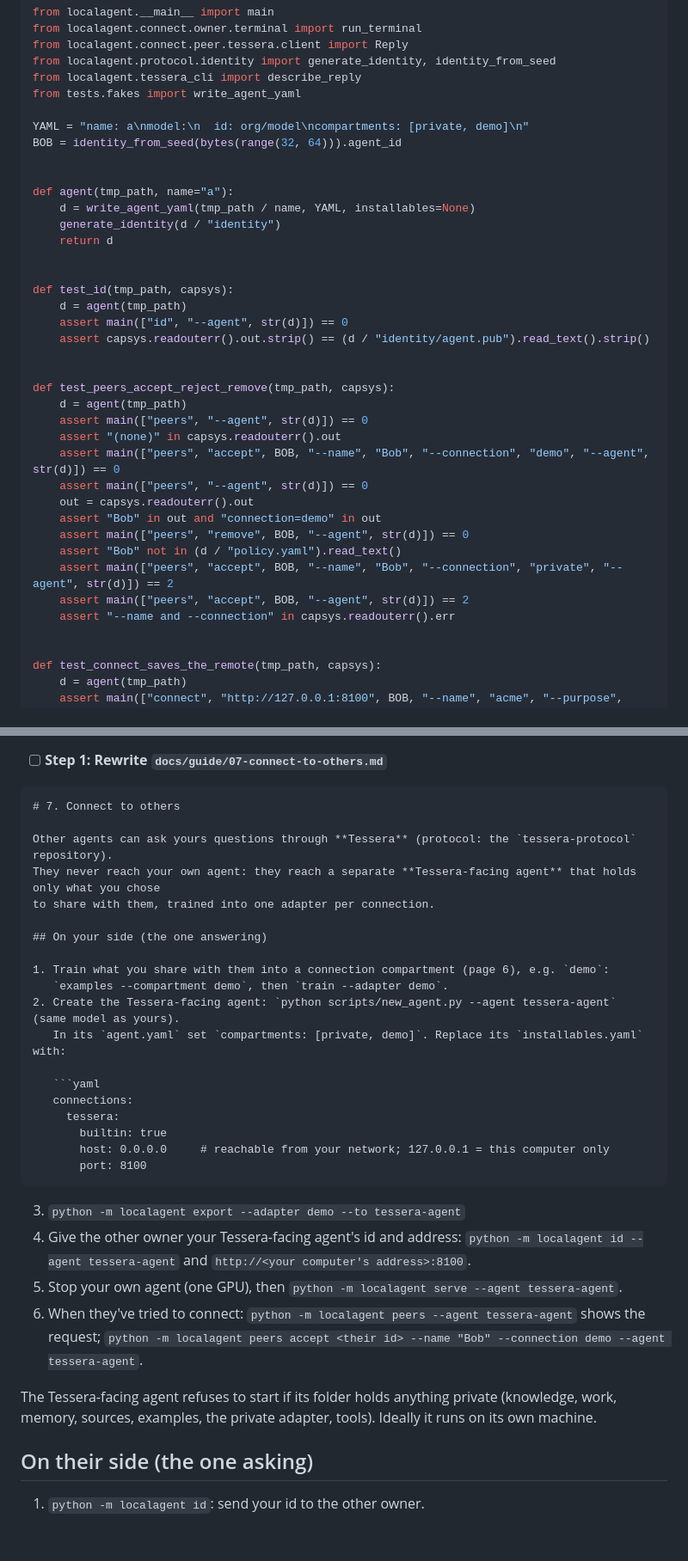
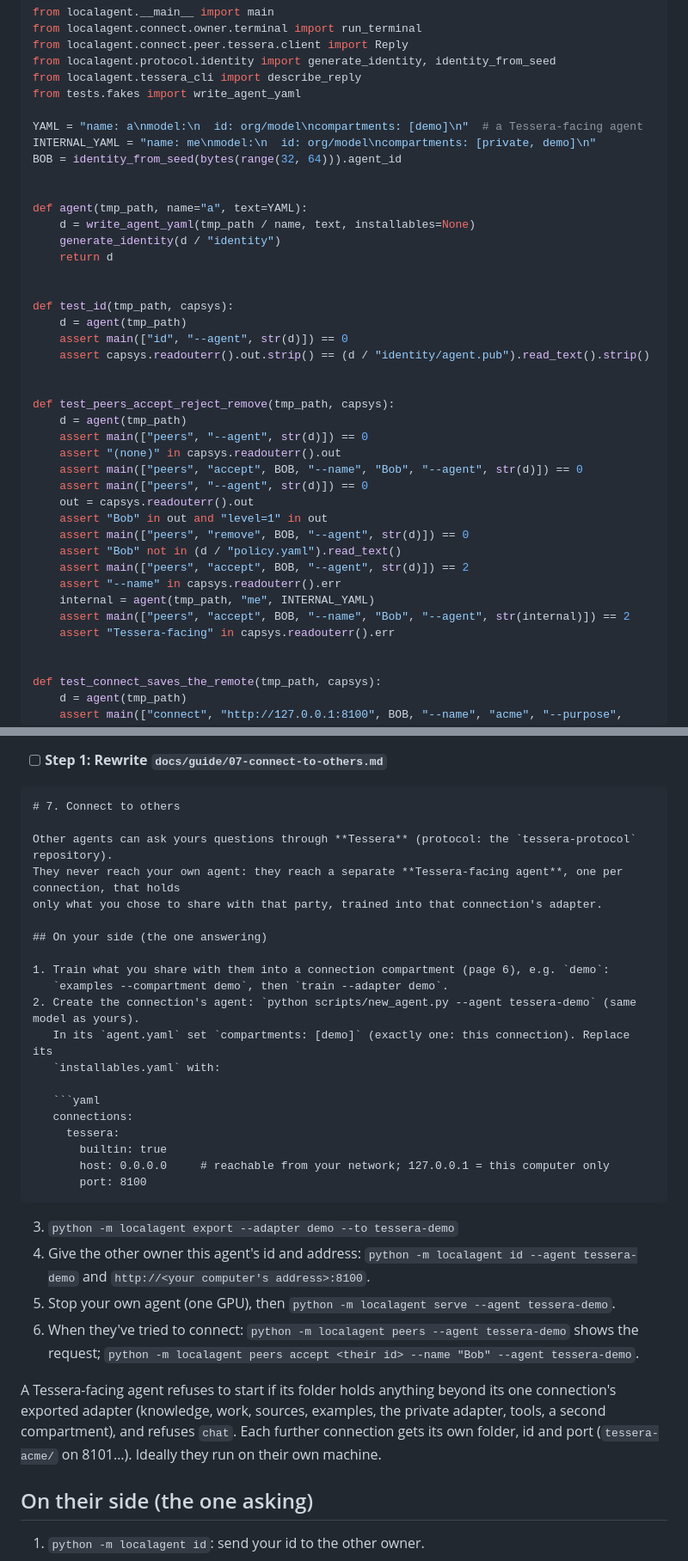
Before and after one commit to ftessi/local-guide, a Markdown page: docs/plans/2026-10-11-poc-part2-tessera.md, 2 parts joined by grey strips. Shown at 86% size. GitHub-like rendering; blank space fills up the shorter version.

````diff
--- a/docs/plans/2026-10-11-poc-part2-tessera.md
+++ b/docs/plans/2026-10-11-poc-part2-tessera.md
@@ -2702,12 +2741,13 @@ from localagent.protocol.identity import generate_identity, identity_from_seed
 from localagent.tessera_cli import describe_reply
 from tests.fakes import write_agent_yaml
 
-YAML = "name: a\nmodel:\n  id: org/model\ncompartments: [private, demo]\n"
+YAML = "name: a\nmodel:\n  id: org/model\ncompartments: [demo]\n"  # a Tessera-facing agent
+INTERNAL_YAML = "name: me\nmodel:\n  id: org/model\ncompartments: [private, demo]\n"
 BOB = identity_from_seed(bytes(range(32, 64))).agent_id
 
 
-def agent(tmp_path, name="a"):
-    d = write_agent_yaml(tmp_path / name, YAML, installables=None)
+def agent(tmp_path, name="a", text=YAML):
+    d = write_agent_yaml(tmp_path / name, text, installables=None)
     generate_identity(d / "identity")
     return d
 
@@ -2722,15 +2762,17 @@ def test_peers_accept_reject_remove(tmp_path, capsys):
     d = agent(tmp_path)
     assert main(["peers", "--agent", str(d)]) == 0
     assert "(none)" in capsys.readouterr().out
-    assert main(["peers", "accept", BOB, "--name", "Bob", "--connection", "demo", "--agent", str(d)]) == 0
+    assert main(["peers", "accept", BOB, "--name", "Bob", "--agent", str(d)]) == 0
     assert main(["peers", "--agent", str(d)]) == 0
     out = capsys.readouterr().out
-    assert "Bob" in out and "connection=demo" in out
+    assert "Bob" in out and "level=1" in out
     assert main(["peers", "remove", BOB, "--agent", str(d)]) == 0
     assert "Bob" not in (d / "policy.yaml").read_text()
-    assert main(["peers", "accept", BOB, "--name", "Bob", "--connection", "private", "--agent", str(d)]) == 2
     assert main(["peers", "accept", BOB, "--agent", str(d)]) == 2
-    assert "--name and --connection" in capsys.readouterr().err
+    assert "--name" in capsys.readouterr().err
+    internal = agent(tmp_path, "me", INTERNAL_YAML)
+    assert main(["peers", "accept", BOB, "--name", "Bob", "--agent", str(internal)]) == 2
+    assert "Tessera-facing" in capsys.readouterr().err
 
 
 def test_connect_saves_the_remote(tmp_path, capsys):
@@ -3117,15 +3157,16 @@ Co-Authored-By: Claude Opus 5.5 <noreply@anthropic.com>"
 # 7. Connect to others
 
 Other agents can ask yours questions through **Tessera** (protocol: the `tessera-protocol` repository).
-They never reach your own agent: they reach a separate **Tessera-facing agent** that holds only what you chose
-to share with them, trained into one adapter per connection.
+They never reach your own agent: they reach a separate **Tessera-facing agent**, one per connection, that holds
+only what you chose to share with that party, trained into that connection's adapter.
 
 ## On your side (the one answering)
 
 1. Train what you share with them into a connection compartment (page 6), e.g. `demo`:
    `examples --compartment demo`, then `train --adapter demo`.
-2. Create the Tessera-facing agent: `python scripts/new_agent.py --agent tessera-agent` (same model as yours).
-   In its `agent.yaml` set `compartments: [private, demo]`. Replace its `installables.yaml` with:
+2. Create the connection's agent: `python scripts/new_agent.py --agent tessera-demo` (same model as yours).
+   In its `agent.yaml` set `compartments: [demo]` (exactly one: this connection). Replace its
+   `installables.yaml` with:
 
    ```yaml
    connections:
@@ -3134,15 +3175,17 @@ to share with them, trained into one adapter per connection.
        host: 0.0.0.0     # reachable from your network; 127.0.0.1 = this computer only
        port: 8100
    ```
-3. `python -m localagent export --adapter demo --to tessera-agent`
-4. Give the other owner your Tessera-facing agent's id and address:
-   `python -m localagent id --agent tessera-agent` and `http://<your computer's address>:8100`.
-5. Stop your own agent (one GPU), then `python -m localagent serve --agent tessera-agent`.
-6. When they've tried to connect: `python -m localagent peers --agent tessera-agent` shows the request;
-   `python -m localagent peers accept <their id> --name "Bob" --connection demo --agent tessera-agent`.
-
-The Tessera-facing agent refuses to start if its folder holds anything private (knowledge, work, memory,
-sources, examples, the private adapter, tools). Ideally it runs on its own machine.
+3. `python -m localagent export --adapter demo --to tessera-demo`
+4. Give the other owner this agent's id and address:
+   `python -m localagent id --agent tessera-demo` and `http://<your computer's address>:8100`.
+5. Stop your own agent (one GPU), then `python -m localagent serve --agent tessera-demo`.
+6. When they've tried to connect: `python -m localagent peers --agent tessera-demo` shows the request;
+   `python -m localagent peers accept <their id> --name "Bob" --agent tessera-demo`.
+
+A Tessera-facing agent refuses to start if its folder holds anything beyond its one connection's exported
+adapter (knowledge, work, sources, examples, the private adapter, tools, a second compartment), and refuses
+`chat`. Each further connection gets its own folder, id and port (`tessera-acme/` on 8101…). Ideally they run on
+their own machine.
 
 ## On their side (the one asking)
 
````
Also changed, not shown: other parts of docs/plans/2026-10-11-poc-part2-tessera.md (+175 -137 lines), docs/design/2026-10-11-secrets-poc-and-tessera-design.md (+22 -17 lines), docs/plans/2026-10-11-poc-part1-secrets-and-adapters.md (+2 -2 lines).
